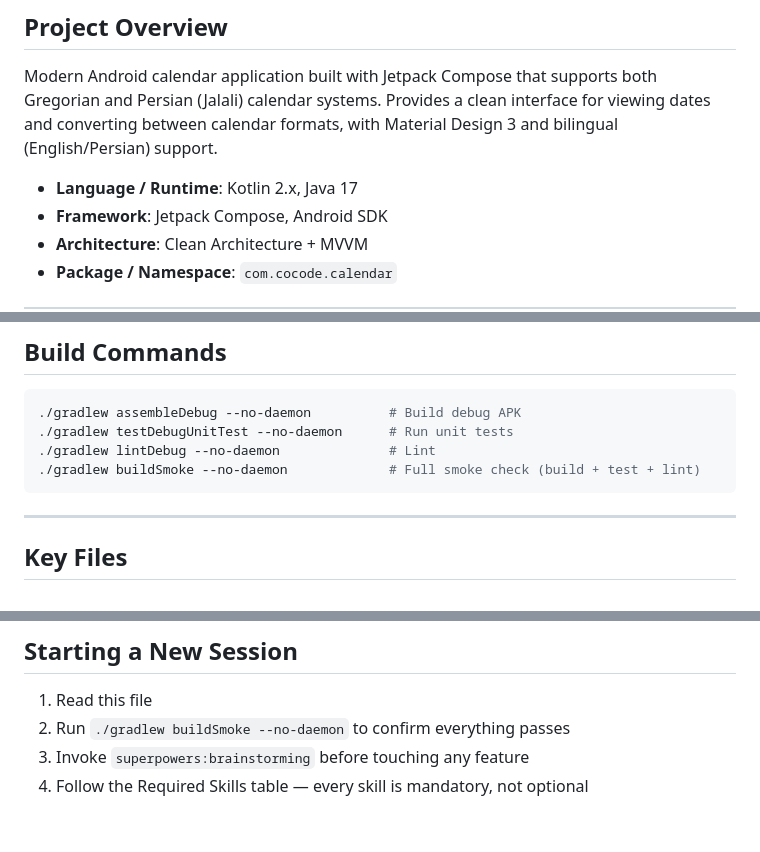
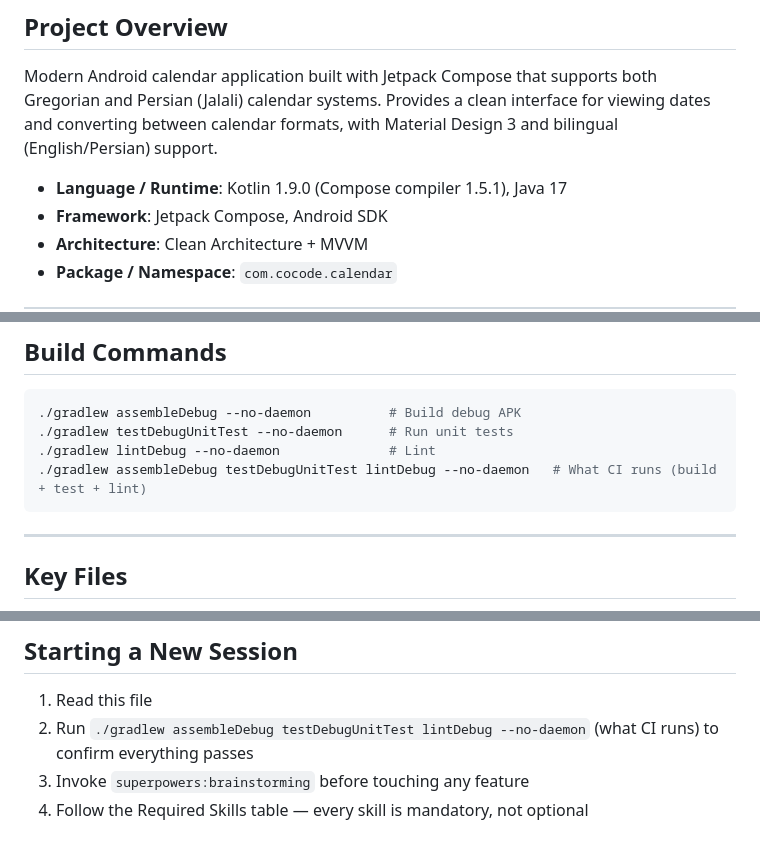
Before and after one commit to cocodedk/persian-calendar, a Markdown page: CLAUDE.md, 3 parts joined by grey strips. GitHub-like rendering.

Commit message:
docs: CLAUDE.md names the real Kotlin version and check command (#68)
CLAUDE.md said Kotlin 2.x and told every session to run a buildSmoke task
that does not exist; the build uses Kotlin 1.9.0 with Compose compiler
1.5.1, and CI runs assembleDebug testDebugUnitTest lintDebug.

Co-authored-by: Claude Opus 5.5 <noreply@anthropic.com>

````diff
--- a/CLAUDE.md
+++ b/CLAUDE.md
@@ -4,7 +4,7 @@
 
 Modern Android calendar application built with Jetpack Compose that supports both Gregorian and Persian (Jalali) calendar systems. Provides a clean interface for viewing dates and converting between calendar formats, with Material Design 3 and bilingual (English/Persian) support.
 
-- **Language / Runtime**: Kotlin 2.x, Java 17
+- **Language / Runtime**: Kotlin 1.9.0 (Compose compiler 1.5.1), Java 17
 - **Framework**: Jetpack Compose, Android SDK
 - **Architecture**: Clean Architecture + MVVM
 - **Package / Namespace**: `com.cocode.calendar`
@@ -88,7 +88,7 @@ Calendar/
 ./gradlew assembleDebug --no-daemon          # Build debug APK
 ./gradlew testDebugUnitTest --no-daemon      # Run unit tests
 ./gradlew lintDebug --no-daemon              # Lint
-./gradlew buildSmoke --no-daemon             # Full smoke check (build + test + lint)
+./gradlew assembleDebug testDebugUnitTest lintDebug --no-daemon   # What CI runs (build + test + lint)
 ```
 
 ---
@@ -110,6 +110,6 @@ Calendar/
 ## Starting a New Session
 
 1. Read this file
-2. Run `./gradlew buildSmoke --no-daemon` to confirm everything passes
+2. Run `./gradlew assembleDebug testDebugUnitTest lintDebug --no-daemon` (what CI runs) to confirm everything passes
 3. Invoke `superpowers:brainstorming` before touching any feature
 4. Follow the Required Skills table — every skill is mandatory, not optional
````
